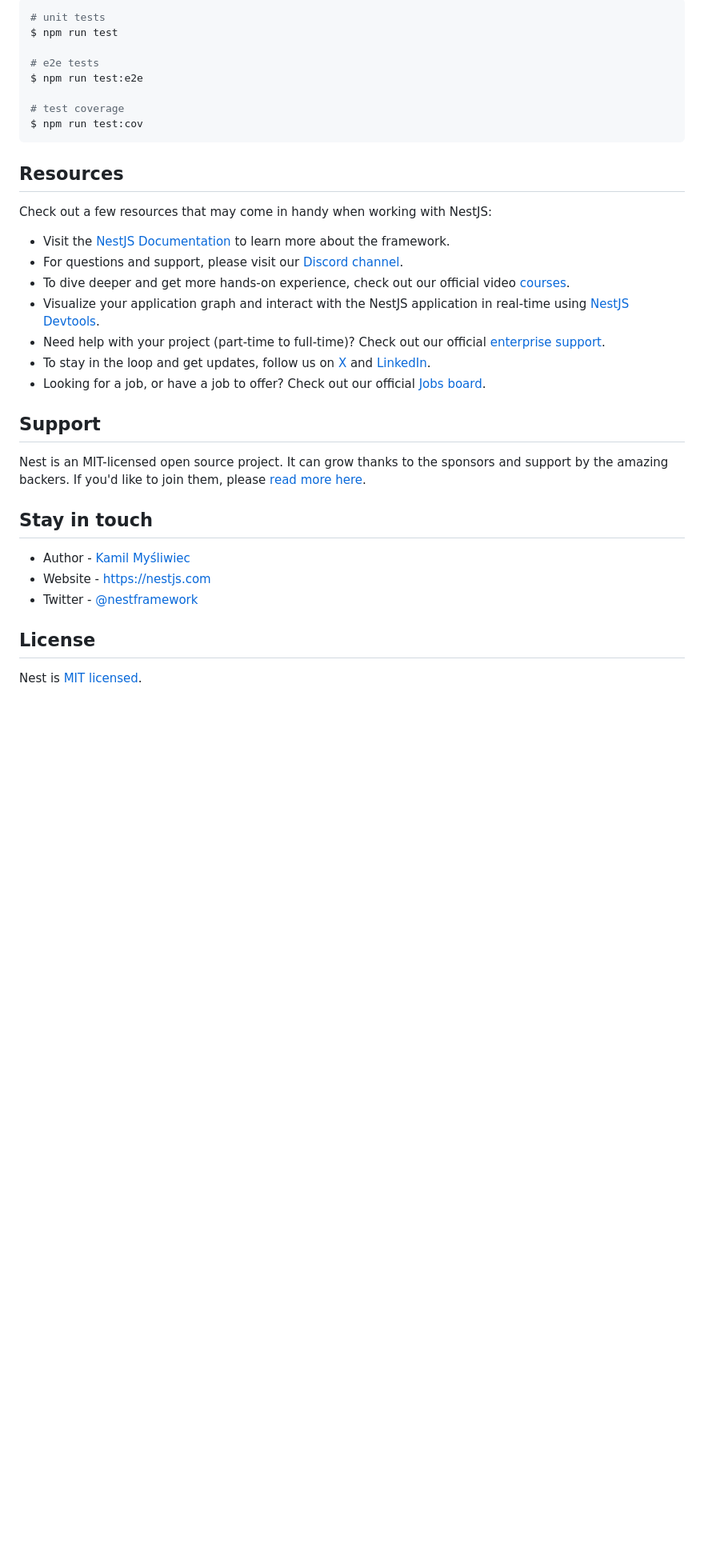
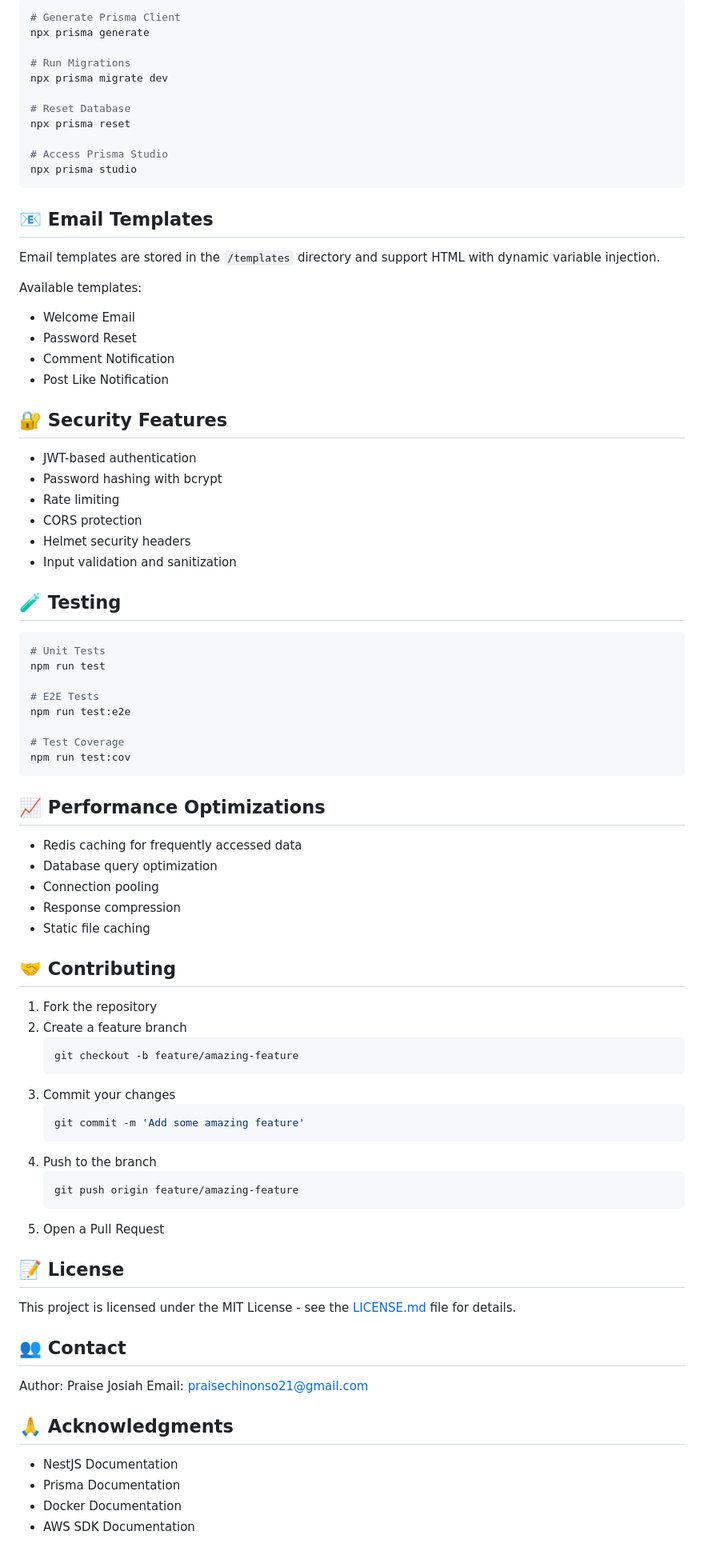
Before and after one commit to tijesus/mindscribe, a Markdown page: backend/blog-app/README.md, the part around one of its changes. Shown at 80% size. Drawn GitHub-style; blank space fills up the shorter version.

````diff
--- a/backend/blog-app/README.md
+++ b/backend/blog-app/README.md
@@ -49,37 +168,87 @@ $ npm run start:prod
 
 ```bash
-# unit tests
-$ npm run test
+# Generate Prisma Client
+npx prisma generate
 
-# e2e tests
-$ npm run test:e2e
+# Run Migrations
+npx prisma migrate dev
 
-# test coverage
-$ npm run test:cov
+# Reset Database
+npx prisma reset
+
+# Access Prisma Studio
+npx prisma studio
 ```
 
-## Resources
+## 📧 Email Templates
 
-Check out a few resources that may come in handy when working with NestJS:
+Email templates are stored in the `/templates` directory and support HTML with dynamic variable injection.
 
-- Visit the [NestJS Documentation](https://docs.nestjs.com) to learn more about the framework.
-- For questions and support, please visit our [Discord channel](https://discord.gg/G7Qnnhy).
-- To dive deeper and get more hands-on experience, check out our official video [courses](https://courses.nestjs.com/).
-- Visualize your application graph and interact with the NestJS application in real-time using [NestJS Devtools](https://devtools.nestjs.com).
-- Need help with your project (part-time to full-time)? Check out our official [enterprise support](https://enterprise.nestjs.com).
-- To stay in the loop and get updates, follow us on [X](https://x.com/nestframework) and [LinkedIn](https://linkedin.com/company/nestjs).
-- Looking for a job, or have a job to offer? Check out our official [Jobs board](https://jobs.nestjs.com).
+Available templates:
+- Welcome Email
+- Password Reset
+- Comment Notification
+- Post Like Notification
 
-## Support
+## 🔐 Security Features
 
-Nest is an MIT-licensed open source project. It can grow thanks to the sponsors and support by the amazing backers. If you'd like to join them, please [read more here](https://docs.nestjs.com/support).
+- JWT-based authentication
+- Password hashing with bcrypt
+- Rate limiting
+- CORS protection
+- Helmet security headers
+- Input validation and sanitization
 
-## Stay in touch
+## 🧪 Testing
 
-- Author - [Kamil Myśliwiec](https://twitter.com/kammysliwiec)
-- Website - [https://nestjs.com](https://nestjs.com/)
-- Twitter - [@nestframework](https://twitter.com/nestframework)
+```bash
+# Unit Tests
+npm run test
 
-## License
+# E2E Tests
+npm run test:e2e
 
-Nest is [MIT licensed](https://github.com/nestjs/nest/blob/master/LICENSE).
+# Test Coverage
+npm run test:cov
+```
+
+## 📈 Performance Optimizations
+
+- Redis caching for frequently accessed data
+- Database query optimization
+- Connection pooling
+- Response compression
+- Static file caching
+
+## 🤝 Contributing
+
+1. Fork the repository
+2. Create a feature branch
+   ```bash
+   git checkout -b feature/amazing-feature
+   ```
+3. Commit your changes
+   ```bash
+   git commit -m 'Add some amazing feature'
+   ```
+4. Push to the branch
+   ```bash
+   git push origin feature/amazing-feature
+   ```
+5. Open a Pull Request
+
+## 📝 License
+
+This project is licensed under the MIT License - see the [LICENSE.md](LICENSE.md) file for details.
+
+## 👥 Contact
+
+Author: Praise Josiah
+Email: praisechinonso21@gmail.com
+
+## 🙏 Acknowledgments
+
+- NestJS Documentation
+- Prisma Documentation
+- Docker Documentation
+- AWS SDK Documentation
````
Also changed, not shown: other parts of backend/blog-app/README.md (+154 -35 lines).
